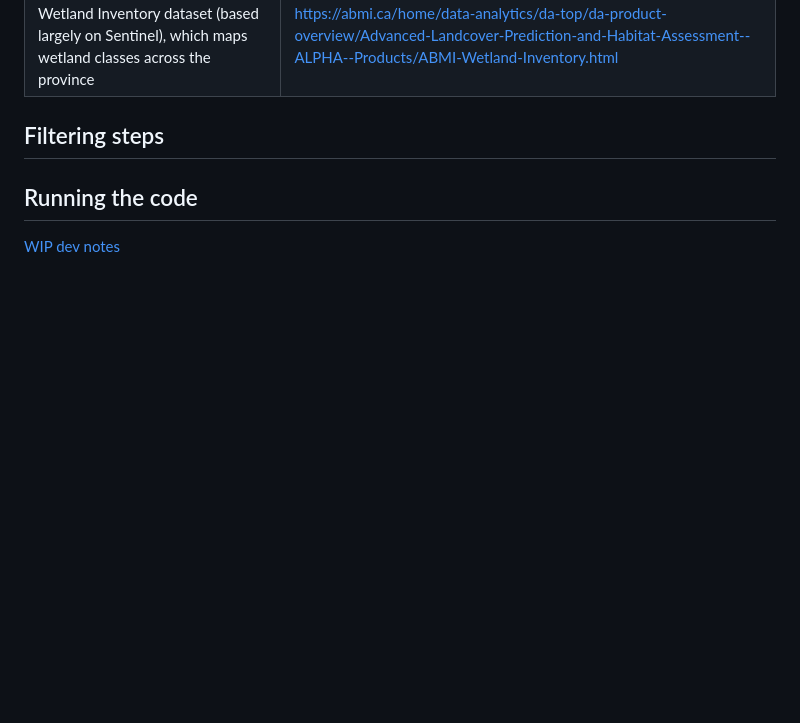
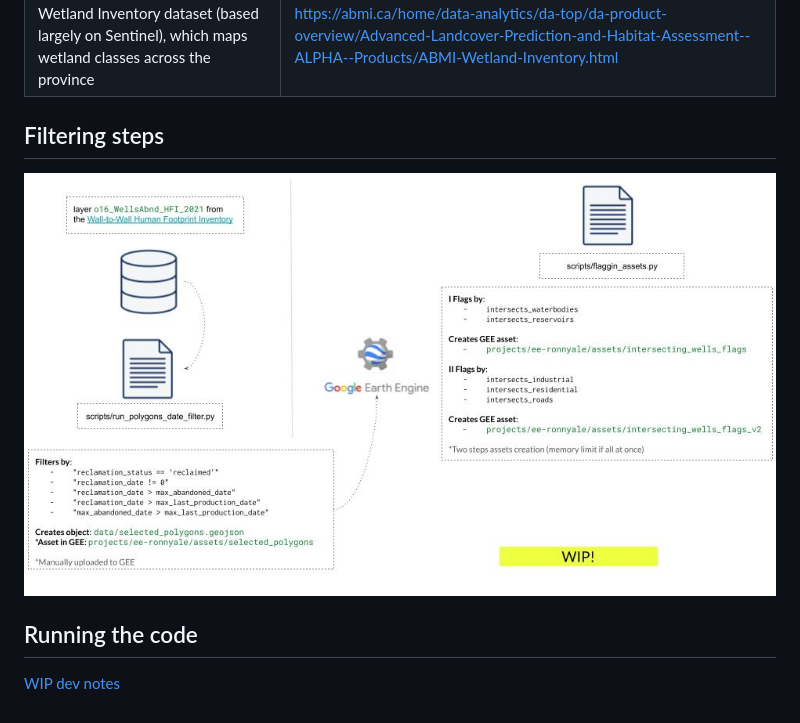
Before and after one commit to ronnyhdez/reclaimed_sites_ab, a Markdown page: README.md, the part around the change printed below. Rendered like a GitHub page; pictures changed too: img/reclamation_diagram.jpg (added); blank space fills up the shorter version.

Commit message:
Ref #79 add diagram

```diff
--- a/README.md
+++ b/README.md
@@ -22,7 +23,7 @@
 
 ## Filtering steps
 
-
+![Data flow diagram](img/reclamation_diagram.jpg)
 
 ## Running the code
 
```
Also changed, not shown: other parts of README.md (+1 -0 lines).
